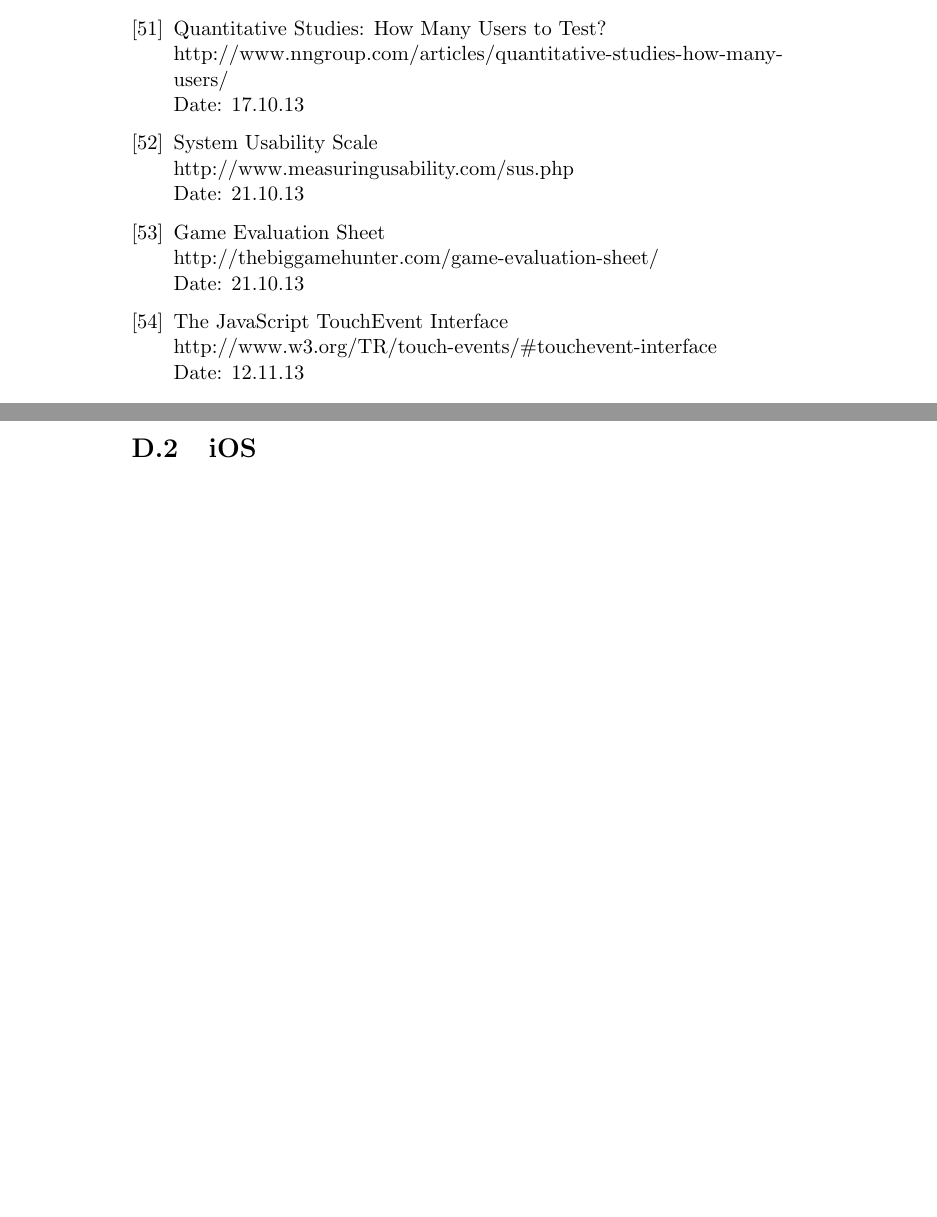
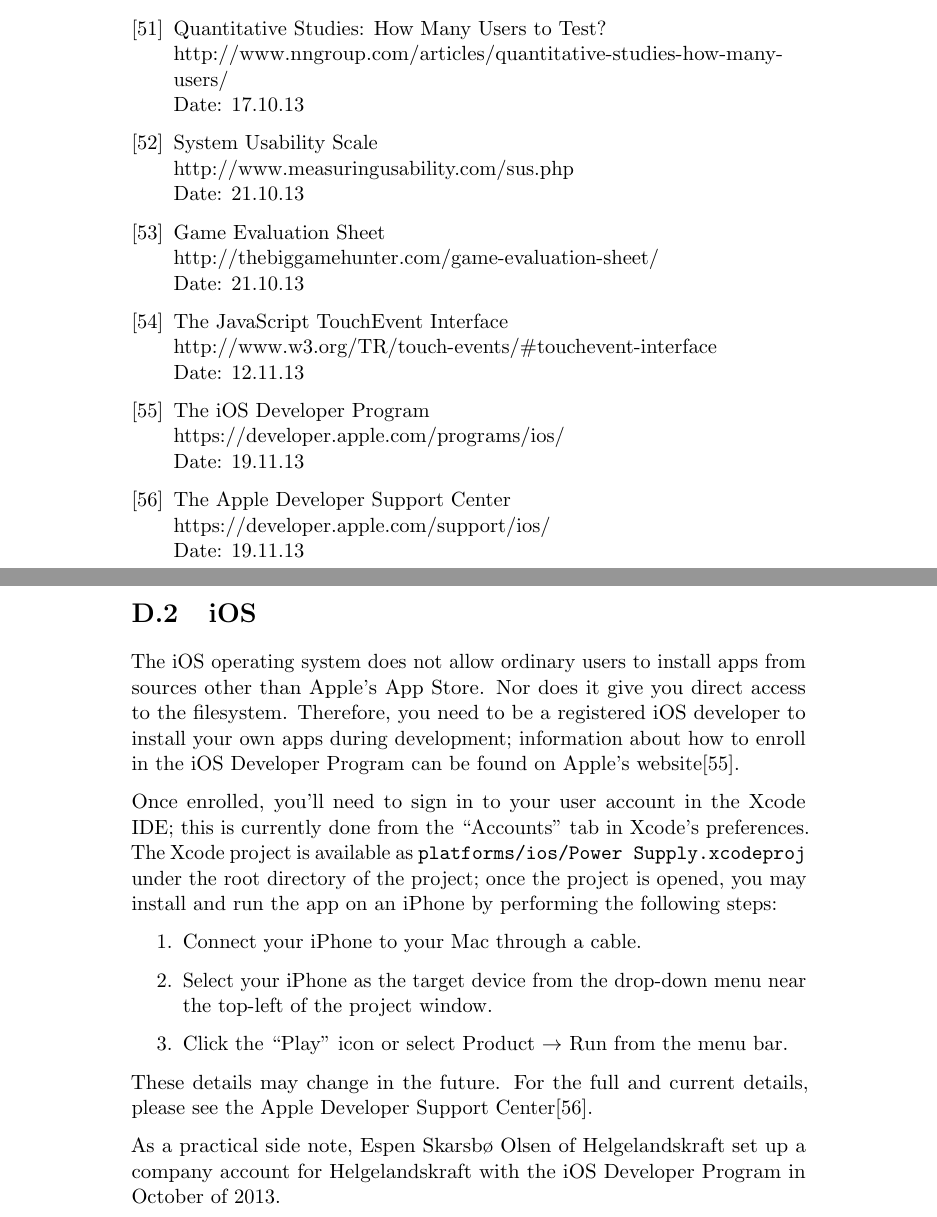
Before and after one commit to kpro-gr10/report, a LaTeX thesis (main.tex, which reads appendix/install_guide.tex, references.tex): two parts of pages 140 and 152 of 170, joined at a grey line, cut so that both start at the same text, the shorter picture padded with empty space. Compiled offline with pdfLaTeX.

Commit message:
Add an installation guide for iOS

```diff
--- a/appendix/install_guide.tex
+++ b/appendix/install_guide.tex
@@ -36,3 +36,31 @@ the application on the Android market place, as of 19.11.2013 this can be found
 on the following webpage: \href{http://developer.android.com/distribute/index.html}{developer.android.com/distribute/index.html}
 
 \section{iOS}
+
+The iOS operating system does not allow ordinary users to install apps from
+sources other than Apple's App Store. Nor does it give you direct access to the
+filesystem. Therefore, you need to be a registered iOS developer to install
+your own apps during development; information about how to enroll in the iOS
+Developer Program can be found on Apple's website\cite{iOSDevProgram}.
+
+Once enrolled, you'll need to sign in to your user account in the Xcode IDE;
+this is currently done from the ``Accounts'' tab in Xcode's preferences.
+The Xcode project is available as \mbox{\texttt{platforms/ios/Power
+Supply.xcodeproj}} under the root directory of the project; once the project
+is opened, you may install and run the app on an iPhone by performing the
+following steps:
+
+\begin{enumerate}
+  \item Connect your iPhone to your Mac through a cable.
+  \item Select your iPhone as the target device from the drop-down menu near
+        the top-left of the project window.
+  \item Click the ``Play'' icon or select Product $\rightarrow$ Run from the
+        menu bar.
+\end{enumerate}
+
+These details may change in the future. For the full and current details,
+please see the Apple Developer Support Center\cite{appleSupport}.
+
+As a practical side note, Espen Skarsbø Olsen of Helgelandskraft set up a
+company account for Helgelandskraft with the iOS Developer Program in October
+of 2013.
--- a/references.tex
+++ b/references.tex
@@ -280,5 +280,15 @@
   \href {http://www.w3.org/TR/touch-events/\#touchevent-interface}{http://www.w3.org/TR/touch-events/\#touchevent-interface} \\
   Date: 12.11.13
 
+\bibitem{iOSDevProgram}
+  The iOS Developer Program \\
+  \href {https://developer.apple.com/programs/ios/}{https://developer.apple.com/programs/ios/} \\
+  Date: 19.11.13
+
+\bibitem{appleSupport}
+  The Apple Developer Support Center \\
+  \href {https://developer.apple.com/support/ios/}{https://developer.apple.com/support/ios/} \\
+  Date: 19.11.13
+
 \end{thebibliography}
 \endgroup
```
